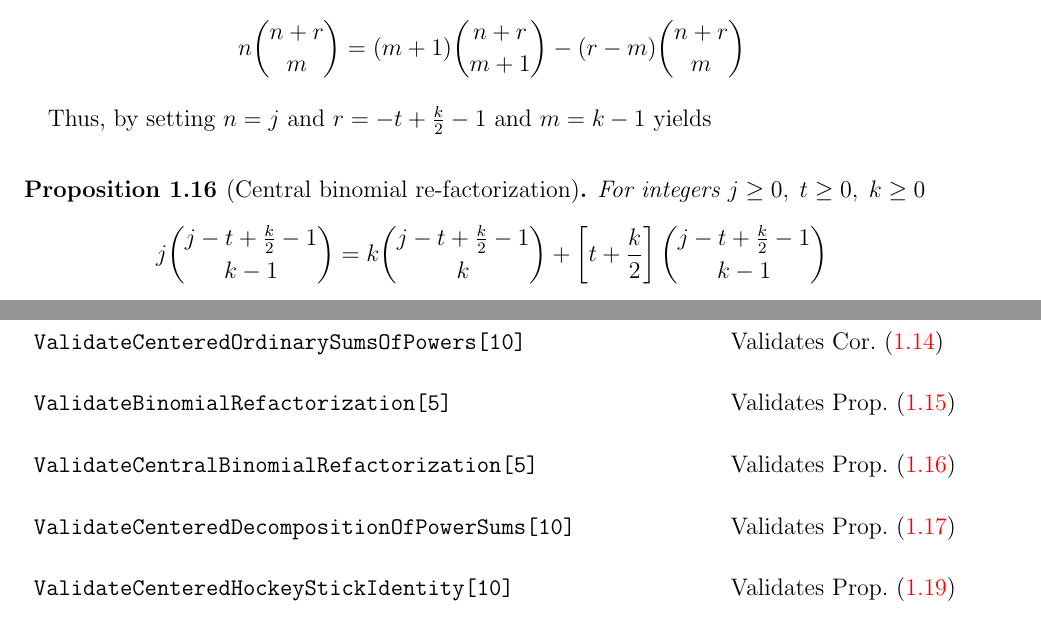
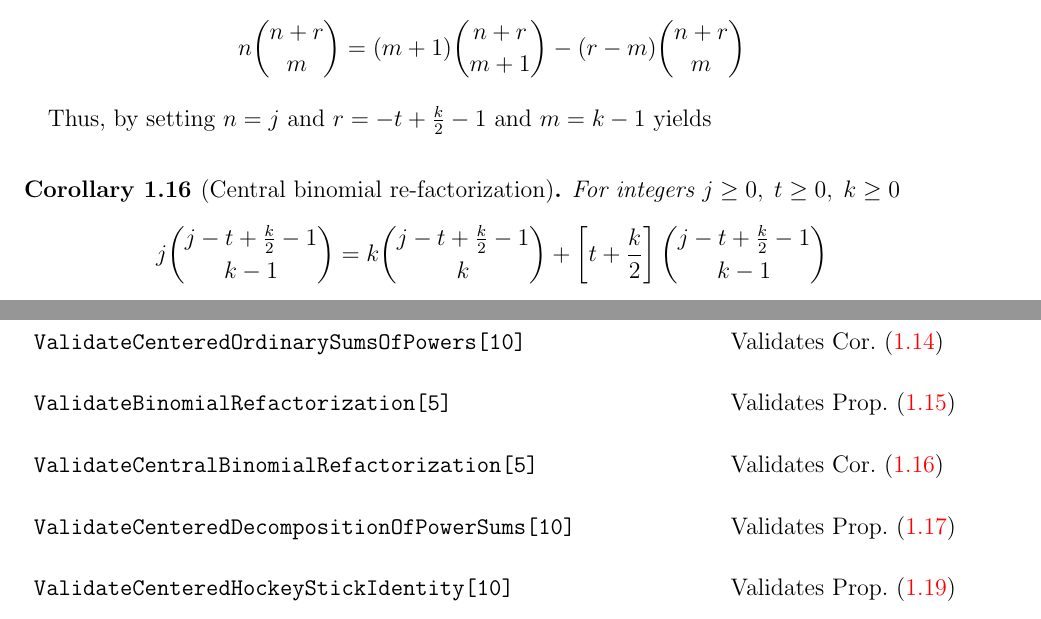
Before and after one commit to kolosovpetro/SumsOfPowersViaCentralFiniteDifferencesAndNewtonFormula, a LaTeX paper (src/SumsOfPowersViaCentralFiniteDifferencesAndNewtonFormula.tex, which reads src/sections/01_introduction.tex, src/sections/mathematica_programs.tex): two parts of pages 7 and 14 of 16, joined at a grey line, cut so that both start at the same text. Compiled offline with pdfLaTeX.

Commit message:
rename corollary

```diff
--- a/src/sections/01_introduction.tex
+++ b/src/sections/01_introduction.tex
@@ -337,8 +337,8 @@ Now we notice that
 \end{proposition}
 Thus, by setting $n=j$ and $r=-t+\frac{k}{2} -1$ and $m=k-1$
 yields
-\begin{proposition}[Central binomial re-factorization]
-  \label{prop:central-binomial-refactorization}
+\begin{corollary}[Central binomial re-factorization]
+  \label{cor:central-binomial-refactorization}
   For integers $j\geq 0, \; t \geq 0, \; k\geq 0$
   \begin{align*}
     j \binom{j-t+\frac{k}{2} -1}{k-1}
--- a/src/sections/mathematica_programs.tex
+++ b/src/sections/mathematica_programs.tex
@@ -26,7 +26,7 @@ Use the \textit{Mathematica} package~\cite{GitHubSourceCode} to validate the res
     \texttt{ValidateBinomialRefactorization[5]}
     & Validates Prop.~\eqref{prop:binomial-refactorization} \\
     \texttt{ValidateCentralBinomialRefactorization[5]}
-    & Validates Prop.~\eqref{prop:central-binomial-refactorization} \\
+    & Validates Cor.~\eqref{cor:central-binomial-refactorization} \\
     \texttt{ValidateCenteredDecompositionOfPowerSums[10]}
     & Validates Prop.~\eqref{prop:centered-decomposition-of-power-sums} \\
     \texttt{ValidateCenteredHockeyStickIdentity[10]}
```
Also changed, not shown: CHANGELOG.md, out/SumsOfPowersViaCentralFiniteDifferencesAndNewtonFormula.pdf, src/sections/01_introduction.tex (2 more changed lines).
